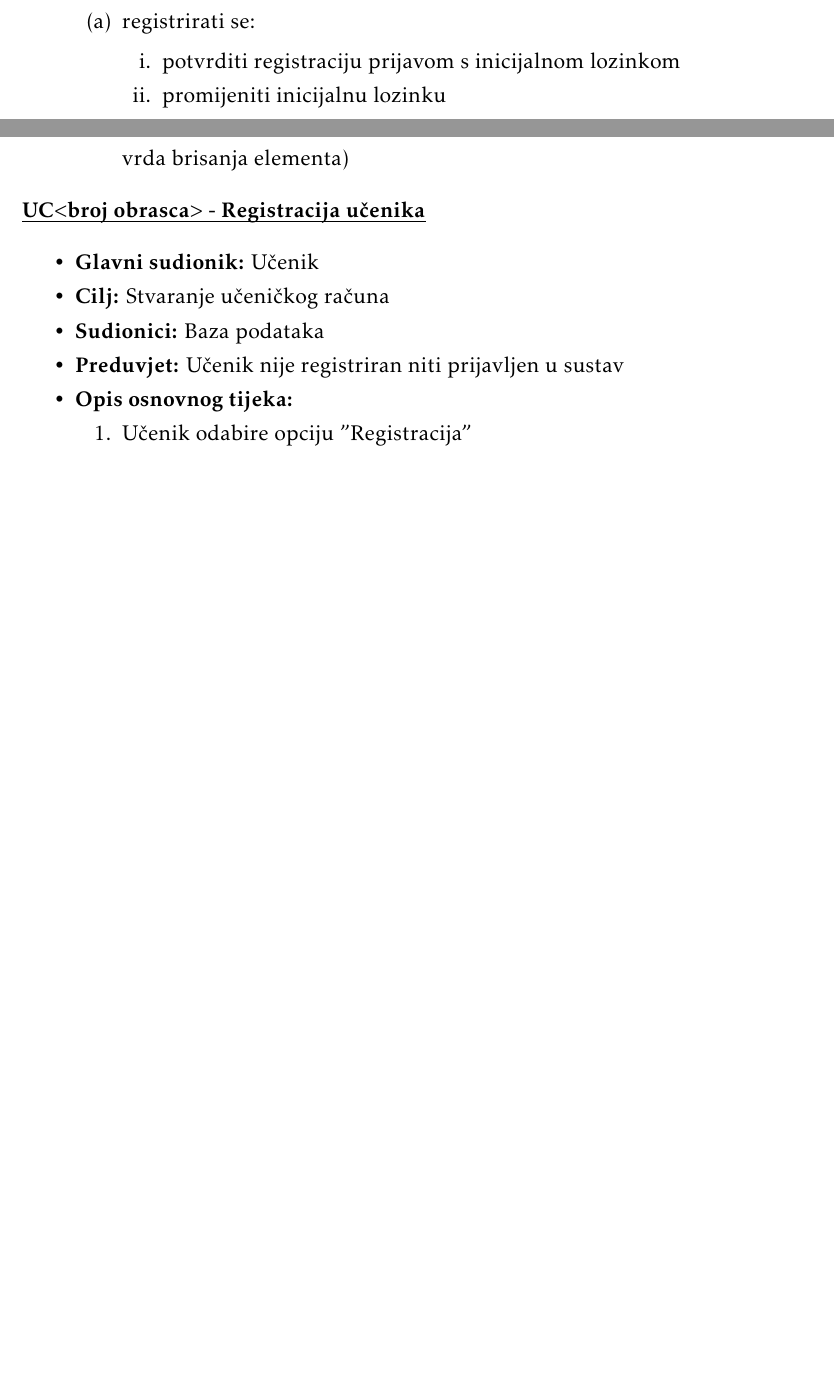
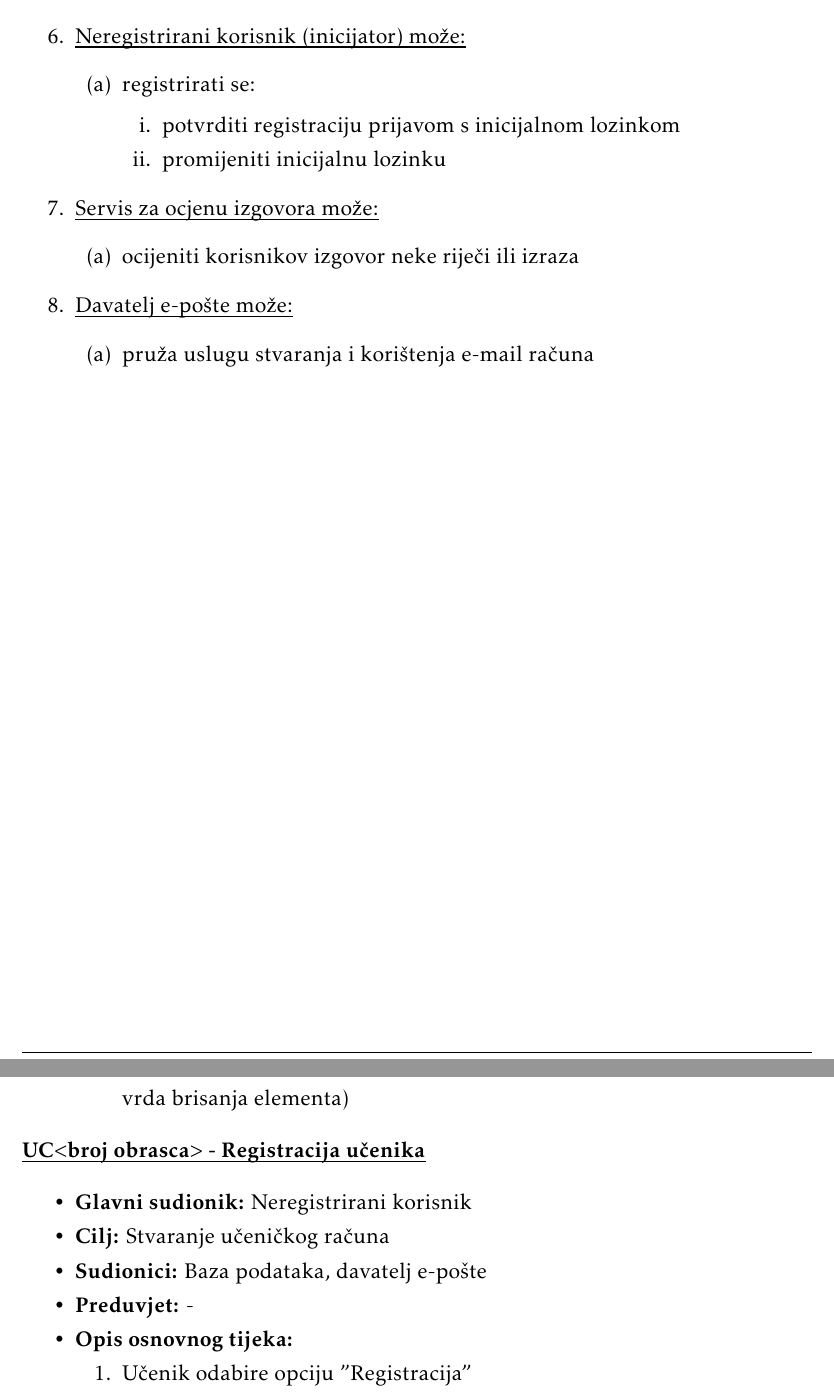
Before and after one commit to DujeStolfa/olimplusplus, a LaTeX document (dokumentacija/PROGI_ProjektnaDokumentacija.tex, which reads dokumentacija/Specifikacija_programske_potpore.tex): two parts of pages 11 and 18 of 42 before the commit and two parts of pages 12 and 18 of 42 after it, joined at a grey line, cut at the place of the change, the shorter picture padded with empty space. Compiled offline with pdfLaTeX.

Commit message:
UC i aktore za neregistriranog korisnika, servis za ocjenu izgovora i davatelja e-pošte

```diff
--- a/dokumentacija/Specifikacija_programske_potpore.tex
+++ b/dokumentacija/Specifikacija_programske_potpore.tex
@@ -47,15 +48,6 @@
 
 	\begin{packed_enum}
 
-		\item registrirati se:
-
-		\begin{packed_enum}
-
-			\item potvrditi registraciju prijavom s inicijalnom lozinkom
-			\item promijeniti inicijalnu lozinku
-
-		\end{packed_enum}
-
 		\item pregledati i odabrati dostupne jezike
 		\item pregledati i odabrati dostupne rječnike odabranog jezika
 		\item započeti učenje odabirom jednog od četiri načina učenja
@@ -78,6 +70,37 @@
 	\begin{packed_enum}
 
 		\item dohvatiti dodatne podatke o riječima (opis, fraza)
+
+	\end{packed_enum}
+
+	\item	\underbar{Neregistrirani korisnik (inicijator) može:}
+
+	\begin{packed_enum}
+
+		\item registrirati se:
+
+		\begin{packed_enum}
+
+			\item potvrditi registraciju prijavom s inicijalnom lozinkom
+			\item promijeniti inicijalnu lozinku
+
+		\end{packed_enum}
+
+	\end{packed_enum}
+
+	\item	\underbar{Servis za ocjenu izgovora može:}
+
+	\begin{packed_enum}
+
+		\item ocijeniti korisnikov izgovor neke riječi ili izraza
+
+	\end{packed_enum}
+
+	\item	\underbar{Davatelj e-pošte može:}
+
+	\begin{packed_enum}
+
+		\item pruža uslugu stvaranja i korištenja e-mail računa
 
 	\end{packed_enum}
 
@@ -451,10 +474,10 @@
 \noindent \underbar{\textbf{UC$<$broj obrasca$>$ - Registracija učenika}}
 \begin{packed_item}
 
-						\item \textbf{Glavni sudionik:} Učenik
+	\item \textbf{Glavni sudionik:} Neregistrirani korisnik
 	\item  \textbf{Cilj:} Stvaranje učeničkog računa
-						\item  \textbf{Sudionici:} Baza podataka
-						\item  \textbf{Preduvjet:} Učenik nije registriran niti prijavljen u sustav
+	\item  \textbf{Sudionici:} Baza podataka, davatelj e-pošte
+	\item  \textbf{Preduvjet:} -
 	\item  \textbf{Opis osnovnog tijeka:}
 
 	\item[] \begin{packed_enum}
```
Also changed, not shown: dokumentacija/Specifikacija_programske_potpore.tex (5 more changed lines). Lines whose indentation alone changed are shown as unchanged.
